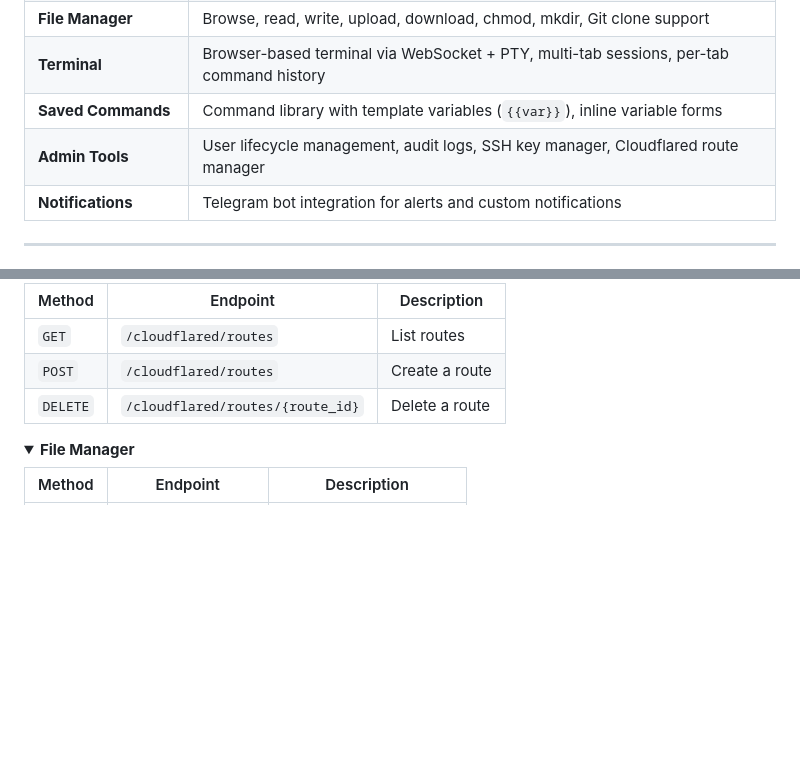
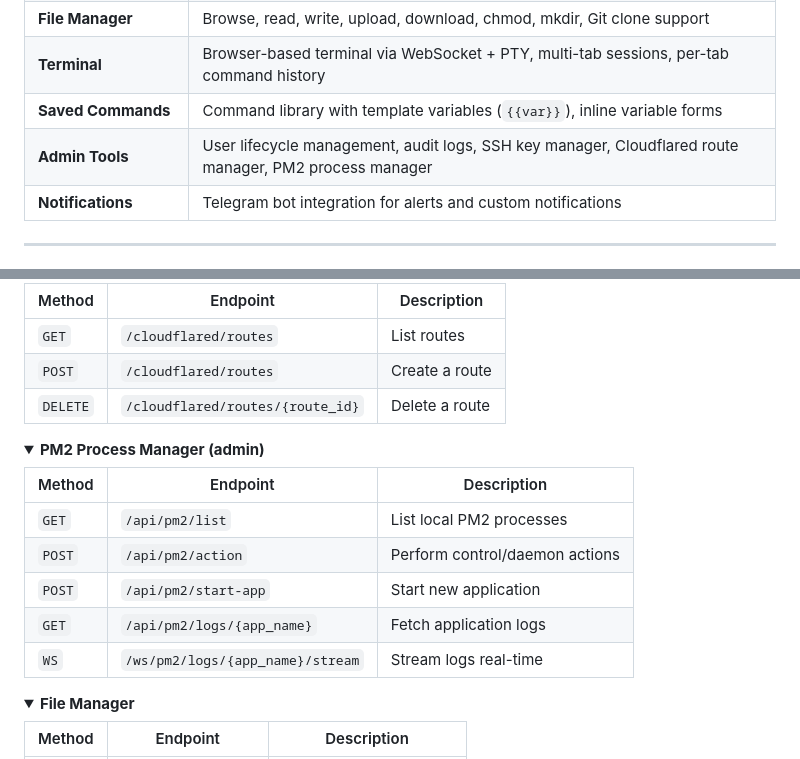
Before and after one commit to Suhar121/server-dashboard, a Markdown page: README.md, 2 parts joined by grey strips. GitHub-like rendering; folded sections open; blank space fills up the shorter version.

Commit message:
Update README.md with PM2 Process Manager features and API endpoints

```diff
--- a/README.md
+++ b/README.md
@@ -33,7 +33,7 @@ Manage your servers, monitor system health, deploy applications, and access a br
 | **File Manager** | Browse, read, write, upload, download, chmod, mkdir, Git clone support |
 | **Terminal** | Browser-based terminal via WebSocket + PTY, multi-tab sessions, per-tab command history |
 | **Saved Commands** | Command library with template variables (`{{var}}`), inline variable forms |
-| **Admin Tools** | User lifecycle management, audit logs, SSH key manager, Cloudflared route manager |
+| **Admin Tools** | User lifecycle management, audit logs, SSH key manager, Cloudflared route manager, PM2 process manager |
 | **Notifications** | Telegram bot integration for alerts and custom notifications |
 
 ---
@@ -276,6 +276,19 @@ Base URL: `http://127.0.0.1:8000`
 </details>
 
 <details>
+<summary><strong>PM2 Process Manager (admin)</strong></summary>
+
+| Method | Endpoint | Description |
+|---|---|---|
+| `GET` | `/api/pm2/list` | List local PM2 processes |
+| `POST` | `/api/pm2/action` | Perform control/daemon actions |
+| `POST` | `/api/pm2/start-app` | Start new application |
+| `GET` | `/api/pm2/logs/{app_name}` | Fetch application logs |
+| `WS` | `/ws/pm2/logs/{app_name}/stream` | Stream logs real-time |
+
+</details>
+
+<details>
 <summary><strong>File Manager</strong></summary>
 
 | Method | Endpoint | Description |
```
